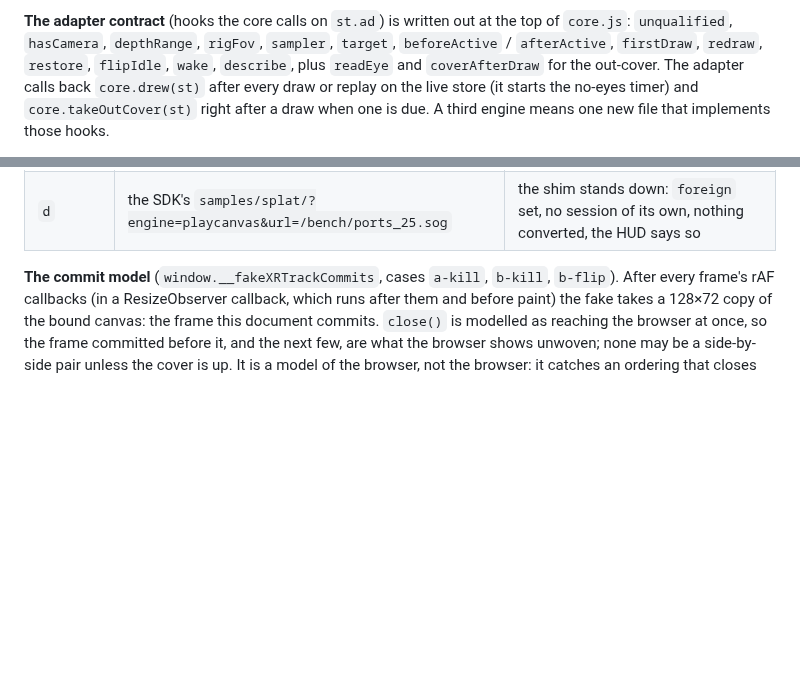
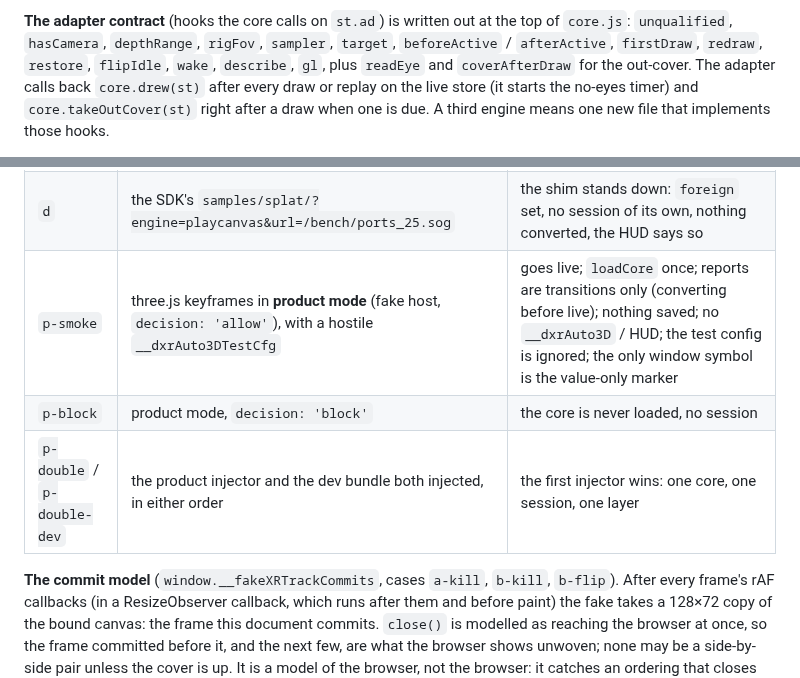
Before and after one commit to DisplayXR/displayxr-web, a Markdown page: tools/auto3d-shim/README.md, 2 parts joined by grey strips. GitHub-like rendering; blank space fills up the shorter version.

```diff
--- a/tools/auto3d-shim/README.md
+++ b/tools/auto3d-shim/README.md
@@ -56,7 +81,7 @@ stands among them, the result is the apparent-size-weighted median depth. The va
 
 **The adapter contract** (hooks the core calls on `st.ad`) is written out at the top of `core.js`:
 `unqualified`, `hasCamera`, `depthRange`, `rigFov`, `sampler`, `target`, `beforeActive` /
-`afterActive`, `firstDraw`, `redraw`, `restore`, `flipIdle`, `wake`, `describe`, plus `readEye` and
+`afterActive`, `firstDraw`, `redraw`, `restore`, `flipIdle`, `wake`, `describe`, `gl`, plus `readEye` and
 `coverAfterDraw` for the out-cover. The adapter calls back `core.drew(st)` after every draw or replay
 on the live store (it starts the no-eyes timer) and `core.takeOutCover(st)` right after a draw when
 one is due. A third engine means one new file that implements those hooks.
@@ -374,6 +408,9 @@ running), so the rig is always sampled at the configured depth.
 | `b-flip` | `pages/pc-flip.html`: one camera alternating perspective / orthographic every 2 s | 2D in each ortho phase, 3D in each perspective phase, a fresh session + layer each time with the full cover (the behaviour documented above), no raw pair at any close |
 | `c` | `pages/pc-gsplat.html`: `ports_25.sog` (from the gallery repo's `public/bench/`; `SOG_DIR` to override), `window.app` | as `b`, plus the footprint shader patched; convergence = 2.5 bounding radii ± 5 % |
 | `d` | the SDK's `samples/splat/?engine=playcanvas&url=/bench/ports_25.sog` | the shim stands down: `foreign` set, no session of its own, nothing converted, the HUD says so |
+| `p-smoke` | three.js keyframes in **product mode** (fake host, `decision: 'allow'`), with a hostile `__dxrAuto3DTestCfg` | goes live; `loadCore` once; reports are transitions only (converting before live); nothing saved; no `__dxrAuto3D` / HUD; the test config is ignored; the only window symbol is the value-only marker |
+| `p-block` | product mode, `decision: 'block'` | the core is never loaded, no session |
+| `p-double` / `p-double-dev` | the product injector and the dev bundle both injected, in either order | the first injector wins: one core, one session, one layer |
 
 **The commit model** (`window.__fakeXRTrackCommits`, cases `a-kill`, `b-kill`, `b-flip`). After
 every frame's rAF callbacks (in a ResizeObserver callback, which runs after them and before paint)
```
Also changed, not shown: other parts of tools/auto3d-shim/README.md (+49 -15 lines).
